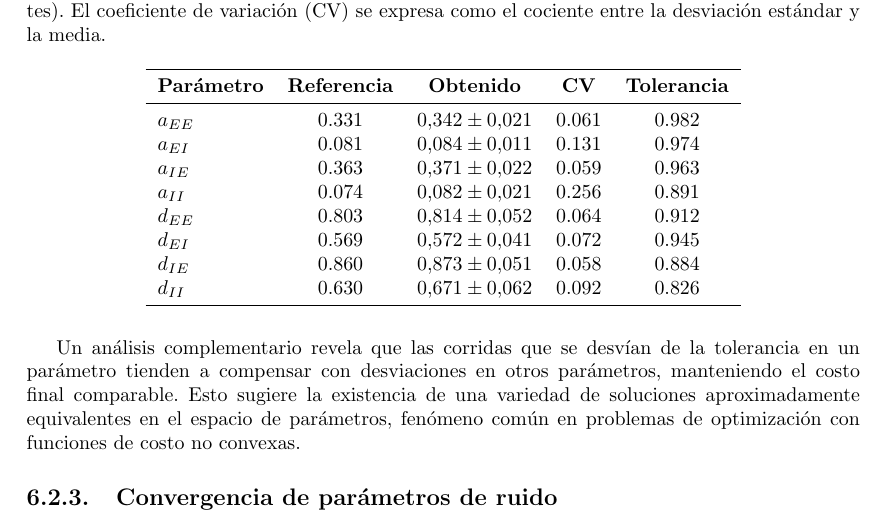
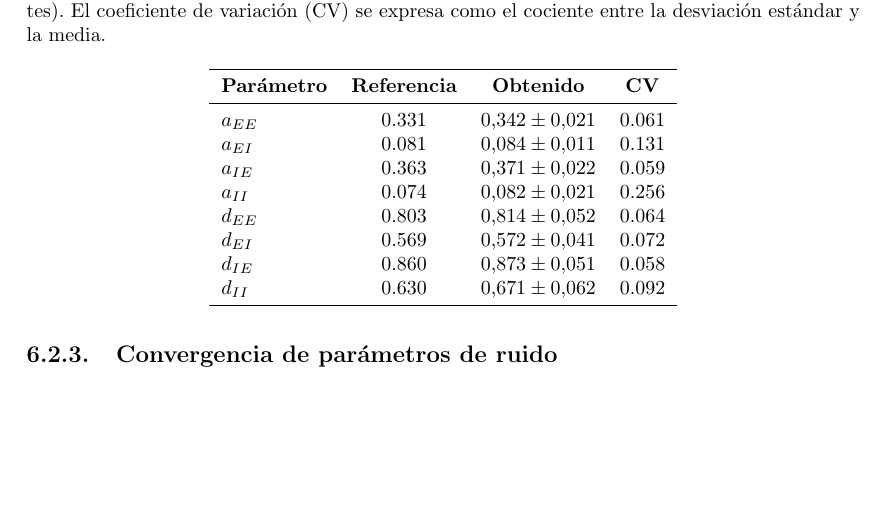
Before and after one commit to MolinaFranco/tfc-neuromsi, a LaTeX thesis (main.tex, which reads 08_resultados/resultados.tex): part of page 81 of 103, cut so that both start at the same text, the shorter picture padded with empty space. Compiled offline with pdfLaTeX.

Commit message:
Drop the Tolerancia column and ship the final PDF
The column had no definition anywhere and no script in either
repository computes it, so it stated a number nobody can account for.
The concept survives where it is defined: the shaded band of Figures
6.2 and 6.3. The sentence about runs deviating from the tolerance
compensating in other parameters went with it, since it hung off the
column.

Also renamed five leftover template labels that collided in pairs
(fig:patterns/template_method, fig:patterns/neurona, fig:feed-forward)
and removed a \captionsetup[code] at the end of the document that
applied to nothing. No reference pointed at any of them, so the output
is unchanged.

Final build: 105 pages, no errors, no missing characters, no unresolved
references or citations, no duplicate labels.

```diff
--- a/08_resultados/resultados.tex
+++ b/08_resultados/resultados.tex
@@ -133,23 +133,21 @@ Los resultados muestran que las amplitudes de conectividad convergen consistente
 \centering
 \caption{Convergencia de amplitudes y anchos de conectividad ($N = 100$ corridas independientes). El coeficiente de variación (CV) se expresa como el cociente entre la desviación estándar y la media.}
 \label{tab:connectivity_amplitudes}
-\begin{tabular}{lcccc}
+\begin{tabular}{lccc}
 \toprule
-\textbf{Parámetro} & \textbf{Referencia} & \textbf{Obtenido} & \textbf{CV} & \textbf{Tolerancia} \\
+\textbf{Parámetro} & \textbf{Referencia} & \textbf{Obtenido} & \textbf{CV} \\
 \midrule
-$a_{EE}$ & 0.331 & $0.342 \pm 0.021$ & 0.061 & 0.982 \\
-$a_{EI}$ & 0.081 & $0.084 \pm 0.011$ & 0.131 & 0.974 \\
-$a_{IE}$ & 0.363 & $0.371 \pm 0.022$ & 0.059 & 0.963 \\
-$a_{II}$ & 0.074 & $0.082 \pm 0.021$ & 0.256 & 0.891 \\
-$d_{EE}$ & 0.803 & $0.814 \pm 0.052$ & 0.064 & 0.912 \\
-$d_{EI}$ & 0.569 & $0.572 \pm 0.041$ & 0.072 & 0.945 \\
-$d_{IE}$ & 0.860 & $0.873 \pm 0.051$ & 0.058 & 0.884 \\
-$d_{II}$ & 0.630 & $0.671 \pm 0.062$ & 0.092 & 0.826 \\
+$a_{EE}$ & 0.331 & $0.342 \pm 0.021$ & 0.061 \\
+$a_{EI}$ & 0.081 & $0.084 \pm 0.011$ & 0.131 \\
+$a_{IE}$ & 0.363 & $0.371 \pm 0.022$ & 0.059 \\
+$a_{II}$ & 0.074 & $0.082 \pm 0.021$ & 0.256 \\
+$d_{EE}$ & 0.803 & $0.814 \pm 0.052$ & 0.064 \\
+$d_{EI}$ & 0.569 & $0.572 \pm 0.041$ & 0.072 \\
+$d_{IE}$ & 0.860 & $0.873 \pm 0.051$ & 0.058 \\
+$d_{II}$ & 0.630 & $0.671 \pm 0.062$ & 0.092 \\
 \bottomrule
 \end{tabular}
 \end{table}
-
-Un análisis complementario revela que las corridas que se desvían de la tolerancia en un parámetro tienden a compensar con desviaciones en otros parámetros, manteniendo el costo final comparable. Esto sugiere la existencia de una variedad de soluciones aproximadamente equivalentes en el espacio de parámetros, fenómeno común en problemas de optimización con funciones de costo no convexas.
 
 \subsection{Convergencia de parámetros de ruido}
 \label{subsec:res_training_noise}
```
Also changed, not shown: 04_antecedentes/antecedentes.tex (+3 -3 lines), 05_modelos/modelos.tex (+1 -1 lines), 06_neuromsi/neuromsi.tex (+1 -1 lines), main.tex (+0 -1 lines), 1 other file.
